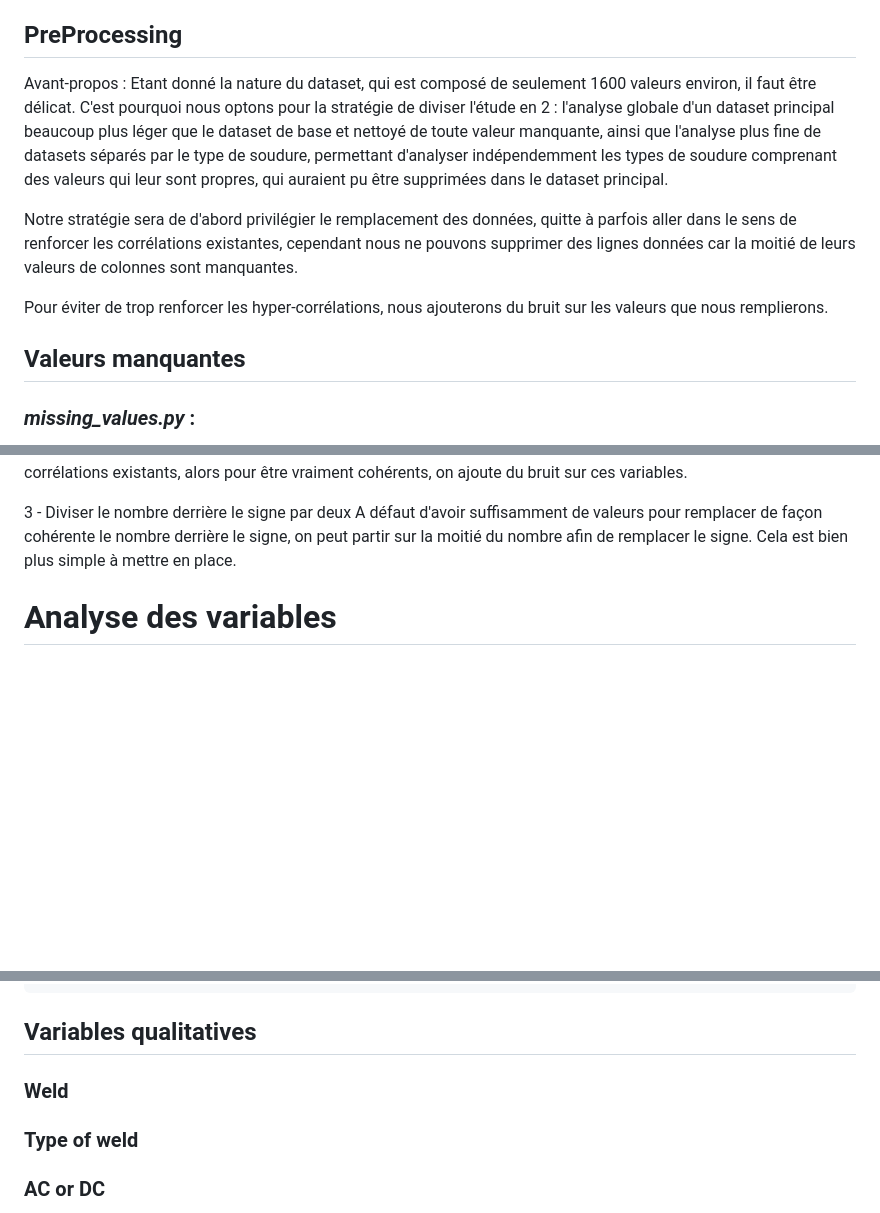
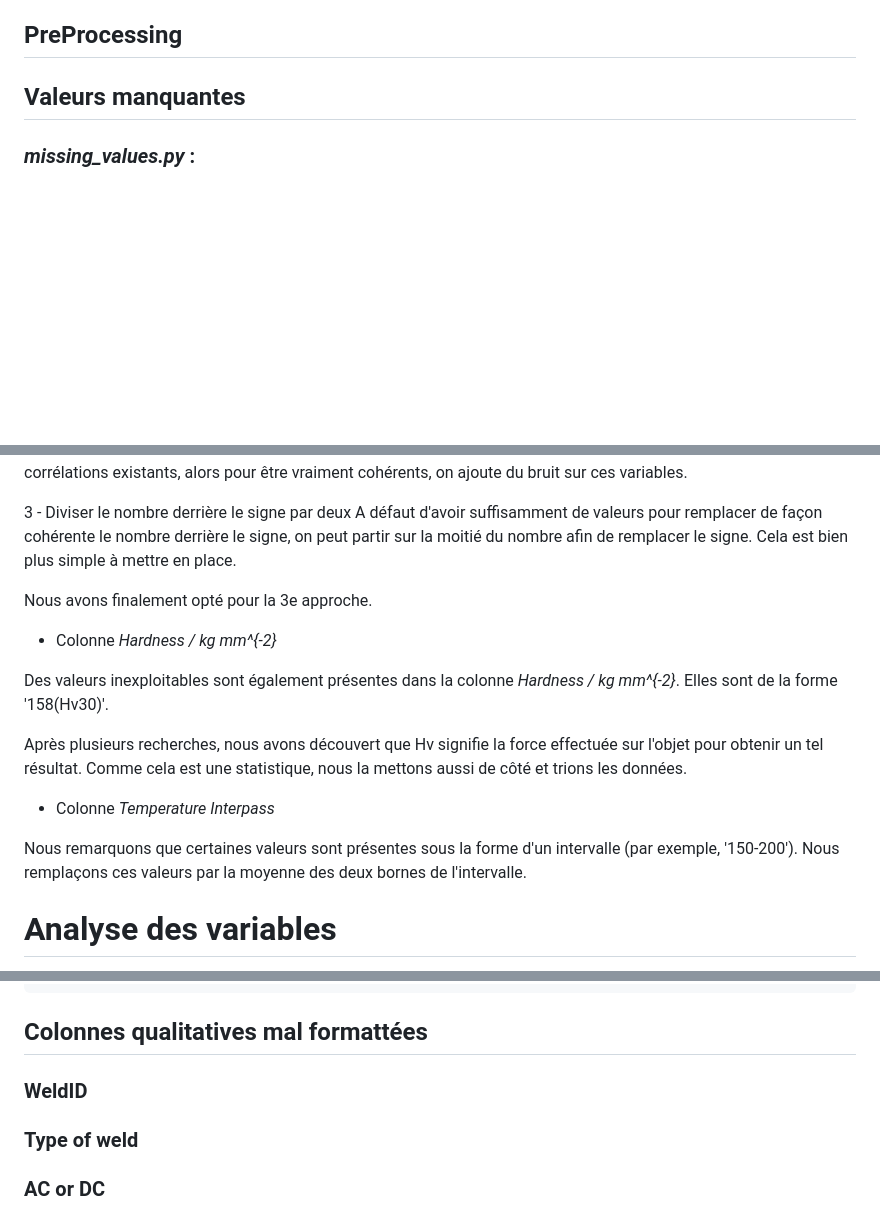
Before and after one commit to louisgthier/welding-quality-prediction, a Markdown page: README.md, 3 parts joined by grey strips. Drawn GitHub-style; blank space fills up the shorter version.

````diff
--- a/README.md
+++ b/README.md
@@ -35,14 +35,6 @@ Premier apriori :
 À première vue, les colonnes pertinentes pour cette évaluation incluent : l'allongement _(Elongation / %)_, réduction de la zone _(Reduction of Area / %)_, résistance limite d'élasticité _(Yield strength / MPa)_, résistance à la traction _(Ultimate tensile strength / MPa)_, dureté _(Hardness / kg mm^{-2})_, ténacité Charpy _(Charpy impact toughness / J)_, et température de transition de fracture (_50% FATT_).
 
 ## PreProcessing
-
-Avant-propos : Etant donné la nature du dataset, qui est composé de seulement 1600 valeurs environ, il faut être délicat.
-C'est pourquoi nous optons pour la stratégie de diviser l'étude en 2 : l'analyse globale d'un dataset principal beaucoup plus léger que le dataset de base et nettoyé de toute valeur manquante, ainsi que l'analyse plus fine de datasets séparés par le type de soudure, permettant d'analyser indépendemment les types de soudure comprenant des valeurs qui leur sont propres, qui auraient pu être supprimées dans le dataset principal.
-
-Notre stratégie sera de d'abord privilégier le remplacement des données, quitte à parfois aller dans le sens
-de renforcer les corrélations existantes, cependant nous ne pouvons supprimer des lignes données car la moitié de leurs valeurs de colonnes sont manquantes.
-
-Pour éviter de trop renforcer les hyper-corrélations, nous ajouterons du bruit sur les valeurs que nous remplierons.
 
 ## Valeurs manquantes
 
@@ -169,6 +123,18 @@ Nous pouvons remplacer le nombre derrière le signe par la moyenne des nombres i
 
 3 - Diviser le nombre derrière le signe par deux
 A défaut d'avoir suffisamment de valeurs pour remplacer de façon cohérente le nombre derrière le signe, on peut partir sur la moitié du nombre afin de remplacer le signe. Cela est bien plus simple à mettre en place.
+
+Nous avons finalement opté pour la 3e approche.
+
+* Colonne *Hardness / kg mm^{-2}*
+
+Des valeurs inexploitables sont également présentes dans la colonne *Hardness / kg mm^{-2}*. Elles sont de la forme '158(Hv30)'.
+
+Après plusieurs recherches, nous avons découvert que Hv signifie la force effectuée sur l'objet pour obtenir un tel résultat. Comme cela est une statistique, nous la mettons aussi de côté et trions les données.
+
+* Colonne *Temperature Interpass*
+
+Nous remarquons que certaines valeurs sont présentes sous la forme d'un intervalle (par exemple, '150-200'). Nous remplaçons ces valeurs par la moyenne des deux bornes de l'intervalle.
 
 # Analyse des variables
 
@@ -549,11 +515,16 @@ Column 'Hardness scale' has 4 unique values:
 ----------------------------------------
 ```
 
-## Variables qualitatives
+## Colonnes qualitatives mal formattées
 
-### Weld
+### WeldID
+
+
+
 
 ### Type of weld
+
+
 
 ### AC or DC
 
````
Also changed, not shown: other parts of README.md (+8 -46 lines).
